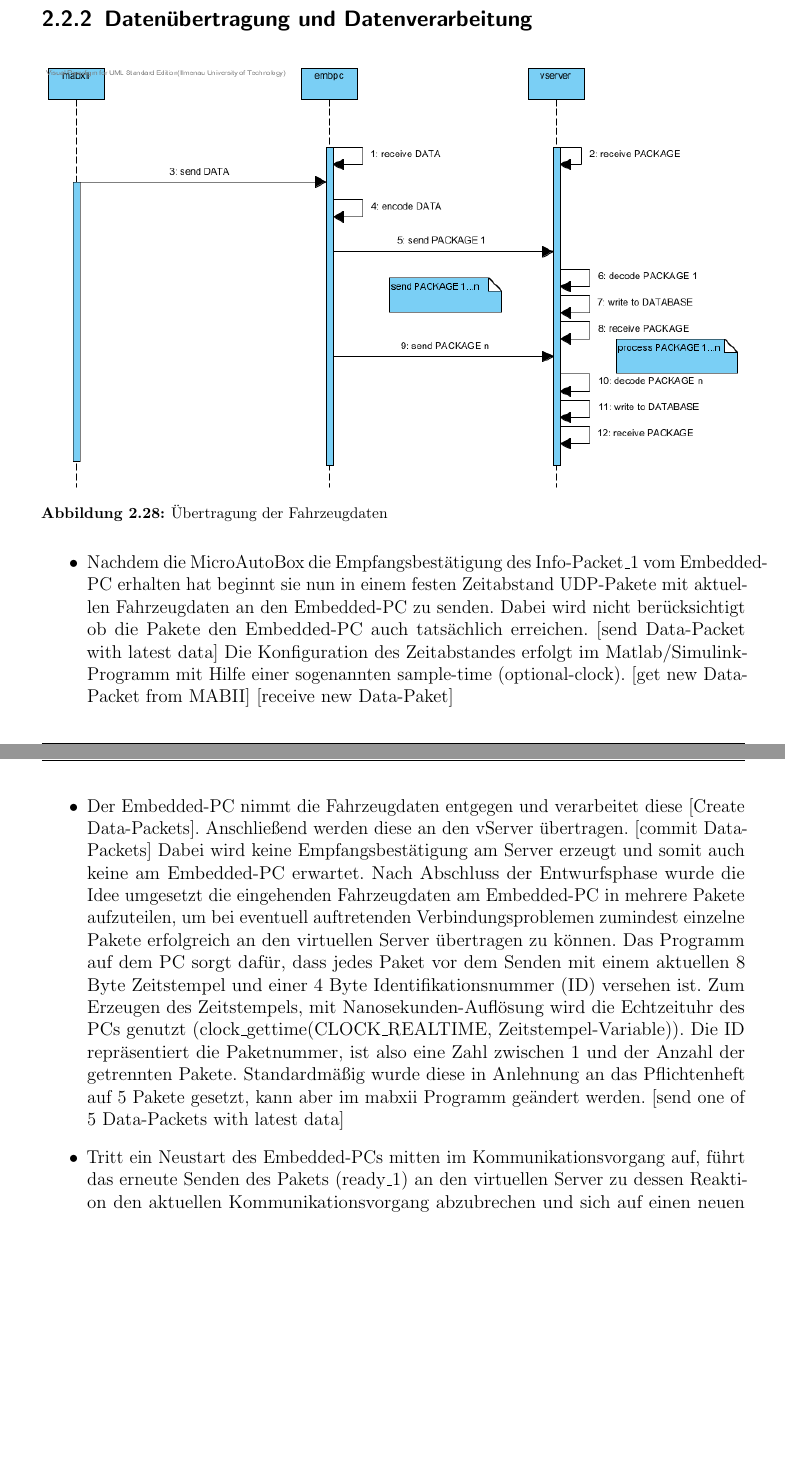
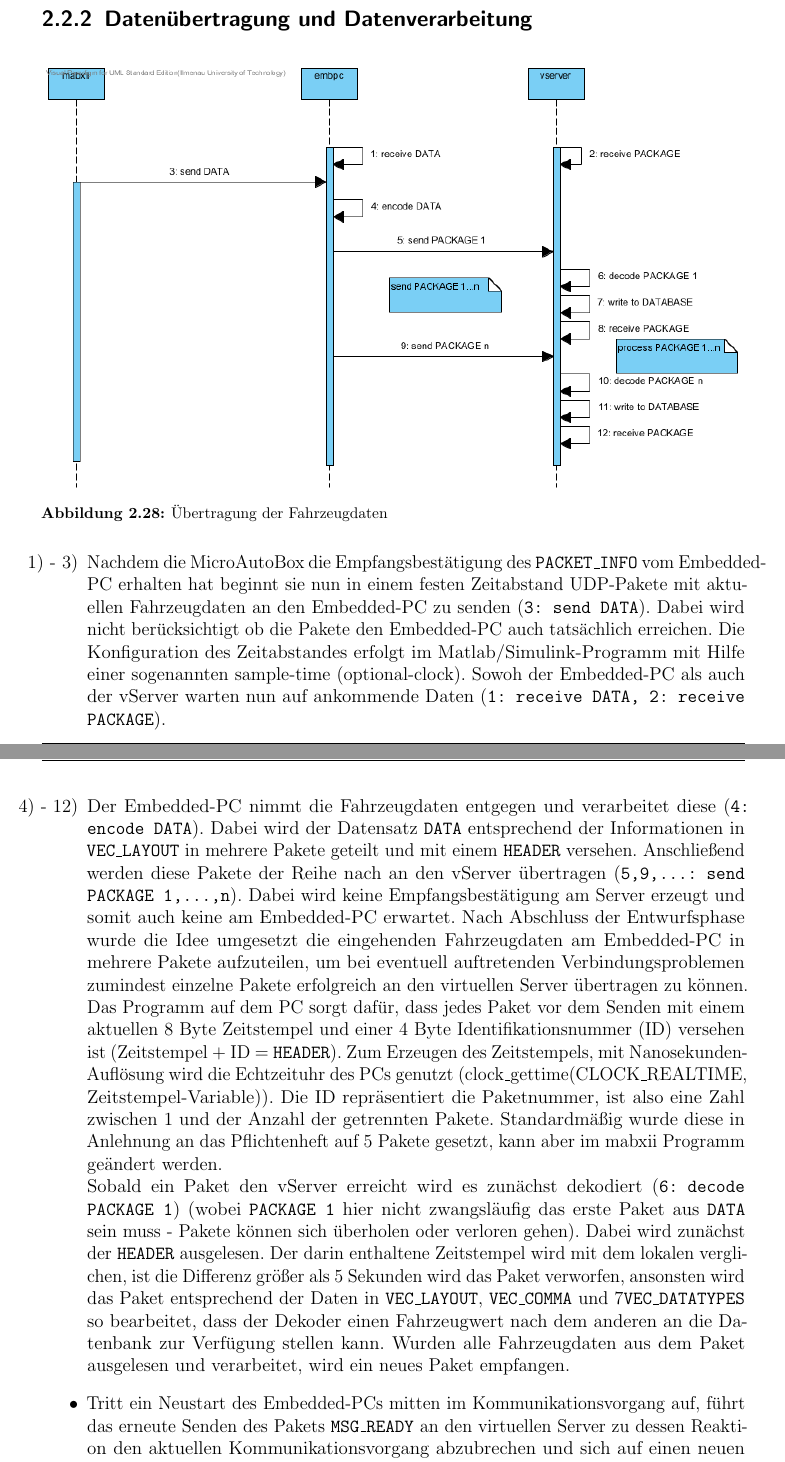
Before and after one commit to fooWander/tui_swp_formula, a LaTeX document (doku/feinentwurf/feinentwurf_template.tex): two parts of pages 33 and 34 of 82, joined at a grey line, cut so that both start at the same text, the shorter picture padded with empty space. Compiled offline with pdfLaTeX; an older LaTeX class or package is replaced by its successor.

Commit message:
fixed 'datenverarbeitung'

```diff
--- a/doku/feinentwurf/feinentwurf_template.tex
+++ b/doku/feinentwurf/feinentwurf_template.tex
@@ -942,17 +942,16 @@ Der Grund für diesen ausführlichen Initialisierungsprozess ist, dass es für d
 \label{datatrans}
 \end{figure}
 
+\item[1) - 3)]
+Nachdem die MicroAutoBox die Empfangsbestätigung des \texttt{PACKET\_INFO} vom Embedded-PC erhalten hat beginnt sie nun in einem festen Zeitabstand UDP-Pakete mit aktuellen Fahrzeugdaten an den Embedded-PC zu senden (\texttt{3: send DATA}). Dabei wird nicht berücksichtigt ob die Pakete den Embedded-PC auch tatsächlich erreichen. Die Konfiguration des Zeitabstandes erfolgt im Matlab/Simulink-Programm mit Hilfe einer sogenannten sample-time (optional-clock). Sowoh der Embedded-PC als auch der vServer warten nun auf ankommende Daten (\texttt{1: receive DATA, 2: receive PACKAGE}).
+
+\item[4) - 12)]
+Der Embedded-PC nimmt die Fahrzeugdaten entgegen und verarbeitet diese (\texttt{4: encode DATA}). Dabei wird der Datensatz \texttt{DATA} entsprechend der Informationen in \texttt{VEC\_LAYOUT} in mehrere Pakete geteilt und mit einem \texttt{HEADER} versehen. Anschließend werden diese Pakete der Reihe nach an den vServer übertragen (\texttt{5,9,...: send PACKAGE 1,...,n}). Dabei wird keine Empfangsbestätigung am Server erzeugt und somit auch keine am Embedded-PC erwartet.
+Nach Abschluss der Entwurfsphase wurde die Idee umgesetzt die eingehenden Fahrzeugdaten am Embedded-PC in mehrere Pakete aufzuteilen, um bei eventuell auftretenden Verbindungsproblemen zumindest einzelne Pakete erfolgreich an den virtuellen Server übertragen zu können. Das Programm auf dem PC sorgt dafür, dass jedes Paket vor dem Senden mit einem aktuellen 8 Byte Zeitstempel und einer 4 Byte Identifikationsnummer (ID) versehen ist (Zeitstempel + ID = \texttt{HEADER}). Zum Erzeugen des Zeitstempels, mit Nanosekunden-Auflösung wird die Echtzeituhr des PCs genutzt (clock\_gettime(CLOCK\_REALTIME, Zeitstempel-Variable)). Die ID repräsentiert die Paketnummer, ist also eine Zahl zwischen 1 und der Anzahl der getrennten Pakete. Standardmäßig wurde diese in Anlehnung an das Pflichtenheft auf 5 Pakete gesetzt, kann aber im mabxii Programm geändert werden. \\
+Sobald ein Paket den vServer erreicht wird es zunächst dekodiert (\texttt{6: decode PACKAGE 1}) (wobei \texttt{PACKAGE 1} hier nicht zwangsläufig das erste Paket aus \texttt{DATA} sein muss - Pakete können sich überholen oder verloren gehen). Dabei wird zunächst der \texttt{HEADER} ausgelesen. Der darin enthaltene Zeitstempel wird mit dem lokalen verglichen, ist die Differenz größer als 5 Sekunden wird das Paket verworfen, ansonsten wird das Paket entsprechend der Daten in \texttt{VEC\_LAYOUT}, \texttt{VEC\_COMMA} und 7\texttt{VEC\_DATATYPES} so bearbeitet, dass der Dekoder einen Fahrzeugwert nach dem anderen an die Datenbank zur Verfügung stellen kann. Wurden alle Fahrzeugdaten aus dem Paket ausgelesen und verarbeitet, wird ein neues Paket empfangen.
+
 \item
-Nachdem die MicroAutoBox die Empfangsbestätigung des Info-Packet\_1 vom Embedded-PC erhalten hat beginnt sie nun in einem festen Zeitabstand UDP-Pakete mit aktuellen Fahrzeugdaten an den Embedded-PC zu senden. Dabei wird nicht berücksichtigt ob die Pakete den Embedded-PC auch tatsächlich erreichen. [send Data-Packet with latest data] Die Konfiguration des Zeitabstandes erfolgt im Matlab/Simulink-Programm mit Hilfe einer sogenannten sample-time (optional-clock).
-[get new Data-Packet from MABII] [receive new Data-Paket]
-
-\item
-Der Embedded-PC nimmt die Fahrzeugdaten entgegen und verarbeitet diese [Create Data-Packets]. Anschließend werden diese an den vServer übertragen. [commit Data-Packets] Dabei wird keine Empfangsbestätigung am Server erzeugt und somit auch keine am Embedded-PC erwartet.
-Nach Abschluss der Entwurfsphase wurde die Idee umgesetzt die eingehenden Fahrzeugdaten am Embedded-PC in mehrere Pakete aufzuteilen, um bei eventuell auftretenden Verbindungsproblemen zumindest einzelne Pakete erfolgreich an den virtuellen Server übertragen zu können. Das Programm auf dem PC sorgt dafür, dass jedes Paket vor dem Senden mit einem aktuellen 8 Byte Zeitstempel und einer 4 Byte Identifikationsnummer (ID) versehen ist. Zum Erzeugen des Zeitstempels, mit Nanosekunden-Auflösung wird die Echtzeituhr des PCs genutzt (clock\_gettime(CLOCK\_REALTIME, Zeitstempel-Variable)). Die ID repräsentiert die Paketnummer, ist also eine Zahl zwischen 1 und der Anzahl der getrennten Pakete. Standardmäßig wurde diese in Anlehnung an das Pflichtenheft auf 5 Pakete gesetzt, kann aber im mabxii Programm geändert werden.
-[send one of 5 Data-Packets with latest data]
-
-\item
-Tritt ein Neustart des Embedded-PCs mitten im Kommunikationsvorgang auf, führt das erneute Senden des Pakets (ready\_1) an den virtuellen Server zu dessen Reaktion den aktuellen Kommunikationsvorgang abzubrechen und sich auf einen neuen vorzubereiten. Auch das senden des Pakets (ready\_3) dient dazu einen neuen Kommunikationsvorgang mitzuteilen, denn durch dessen Empfang von der MicroAutoBox II, bricht auch diese den aktuell laufenden Kommunikationsvorgang ab und beginnt einen neuen Vorgang. Ein weiterer kritischer Punkt ist das nicht Empfangen der Fahrzeugdaten des Servers, wird das Programm nach einem von uns festgelegten Zeitpunkt (timeout X) keine Pakete empfangen, reagiert es durch ein erneutes Senden des Paketes (ready\_2) an den Embedded-PC. Daraufhin sendet der PC nach Empfang des Paketes erneut das Paket (ready\_3), was einen neuen Kommunikationsvorgang auslöst. Weitere Auslöser für einen neuen Kommunikationsvorgang sind die folgenden Zeitüberschreitungen, welche Y-mal bei Y-maligen Senden des zugehörigen Pakets überschritten wurden:
+Tritt ein Neustart des Embedded-PCs mitten im Kommunikationsvorgang auf, führt das erneute Senden des Pakets \texttt{MSG\_READY} an den virtuellen Server zu dessen Reaktion den aktuellen Kommunikationsvorgang abzubrechen und sich auf einen neuen vorzubereiten. Auch das senden des Pakets (ready\_3) dient dazu einen neuen Kommunikationsvorgang mitzuteilen, denn durch dessen Empfang von der MicroAutoBox II, bricht auch diese den aktuell laufenden Kommunikationsvorgang ab und beginnt einen neuen Vorgang. Ein weiterer kritischer Punkt ist das nicht Empfangen der Fahrzeugdaten des Servers, wird das Programm nach einem von uns festgelegten Zeitpunkt (timeout X) keine Pakete empfangen, reagiert es durch ein erneutes Senden des Paketes (ready\_2) an den Embedded-PC. Daraufhin sendet der PC nach Empfang des Paketes erneut das Paket (ready\_3), was einen neuen Kommunikationsvorgang auslöst. Weitere Auslöser für einen neuen Kommunikationsvorgang sind die folgenden Zeitüberschreitungen, welche Y-mal bei Y-maligen Senden des zugehörigen Pakets überschritten wurden:
 
 timeout B1 öfter als Y-mal überschritten (Paket Y-mal gesendet),
 timeout B2 öfter als Y-mal überschritten (Paket Y-mal gesendet),
```
Also changed, not shown: doku/feinentwurf/feinentwurf_template.pdf, doku/feinentwurf/feinentwurf_template.tex (2 more changed lines), 2 other files.
